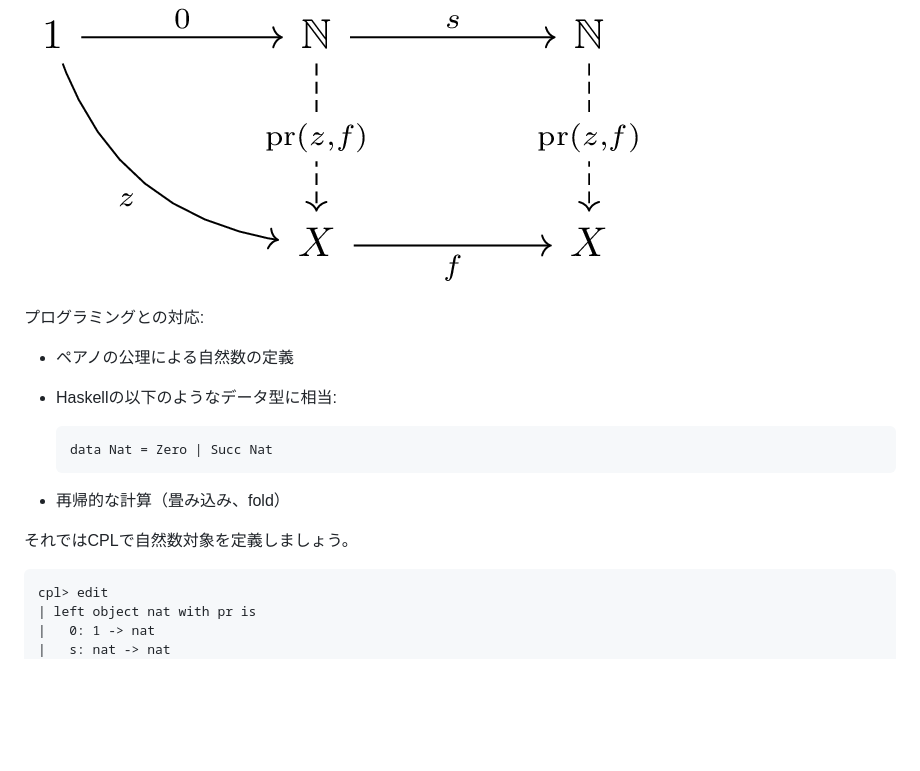
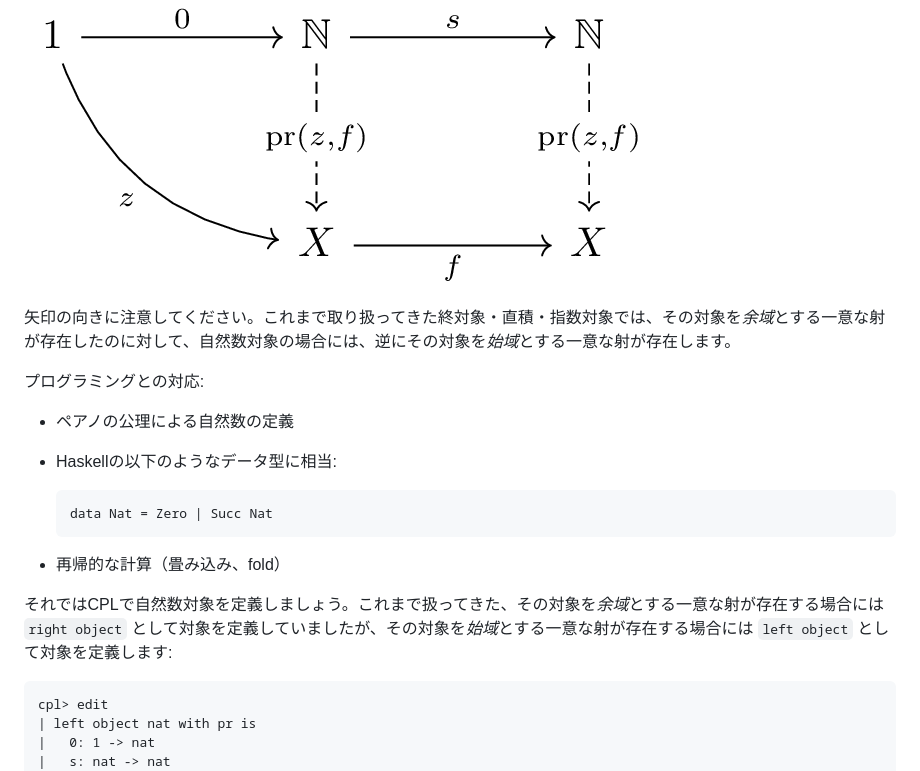
Before and after one commit to msakai/cpl, a Markdown page: TUTORIAL_ja.md, the part around the change. Rendered like a GitHub page; blank space fills up the shorter version.

Commit message:
write about switch from left object to right object

````diff
--- a/TUTORIAL_ja.md
+++ b/TUTORIAL_ja.md
@@ -315,6 +315,8 @@ exp(f0,f1): exp(*a,*b) -> exp(*c,*d)
 
 ![](./doc-images/natural-numbers.png)
 
+矢印の向きに注意してください。これまで取り扱ってきた終対象・直積・指数対象では、その対象を*余域*とする一意な射が存在したのに対して、自然数対象の場合には、逆にその対象を*始域*とする一意な射が存在します。
+
 プログラミングとの対応:
 
 - ペアノの公理による自然数の定義
@@ -326,7 +328,7 @@ exp(f0,f1): exp(*a,*b) -> exp(*c,*d)
 
 - 再帰的な計算（畳み込み、fold）
 
-それではCPLで自然数対象を定義しましょう。
+それではCPLで自然数対象を定義しましょう。これまで扱ってきた、その対象を*余域*とする一意な射が存在する場合には `right object` として対象を定義していましたが、その対象を*始域*とする一意な射が存在する場合には `left object` として対象を定義します:
 
 ```
 cpl> edit
````
Also changed, not shown: TUTORIAL.md (+3 -1 lines).
